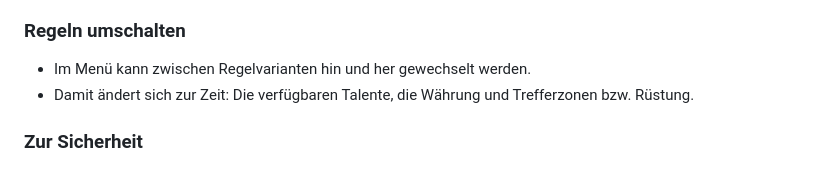
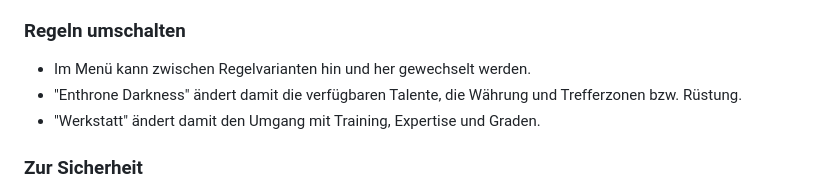
Before and after one commit to Tortilla737/ScherbensturmWebApp, a Markdown page: README.md, the part around the change. Rendered like a GitHub page.

Commit message:
readme rules update

```diff
--- a/README.md
+++ b/README.md
@@ -48,7 +48,8 @@ Der Scherbensturm Charakterbogen als Webapp.
 
 ### Regeln umschalten
 - Im Menü kann zwischen Regelvarianten hin und her gewechselt werden.
-- Damit ändert sich zur Zeit: Die verfügbaren Talente, die Währung und Trefferzonen bzw. Rüstung.
+- "Enthrone Darkness" ändert damit die verfügbaren Talente, die Währung und Trefferzonen bzw. Rüstung.
+- "Werkstatt" ändert damit den Umgang mit Training, Expertise und Graden.
 
 ### Zur Sicherheit
 - Auch wenn ich bereits viel gestestet habe, rechne ich damit, dass Fehler auftreten.
```
